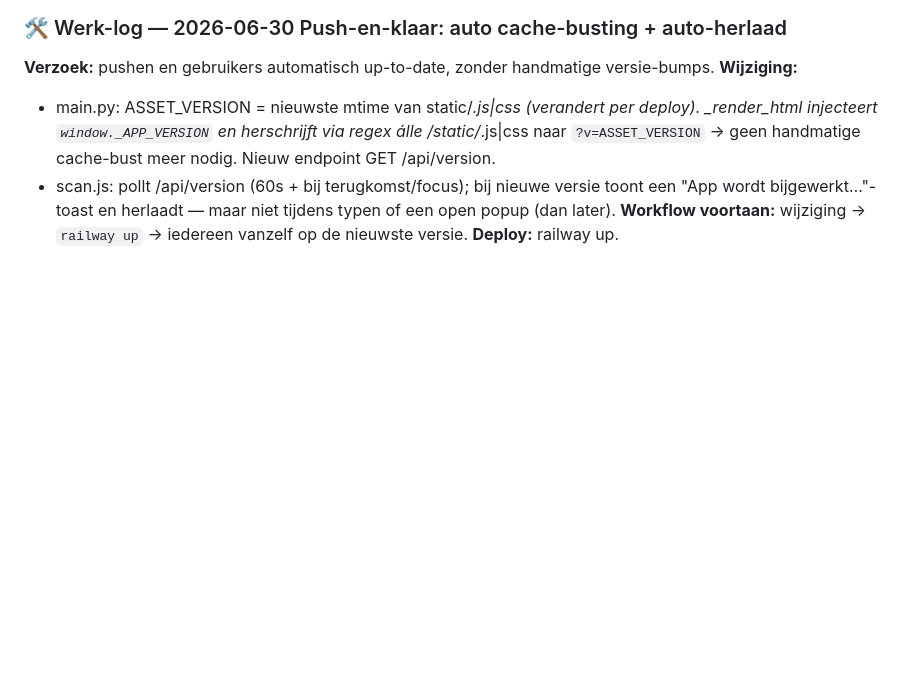
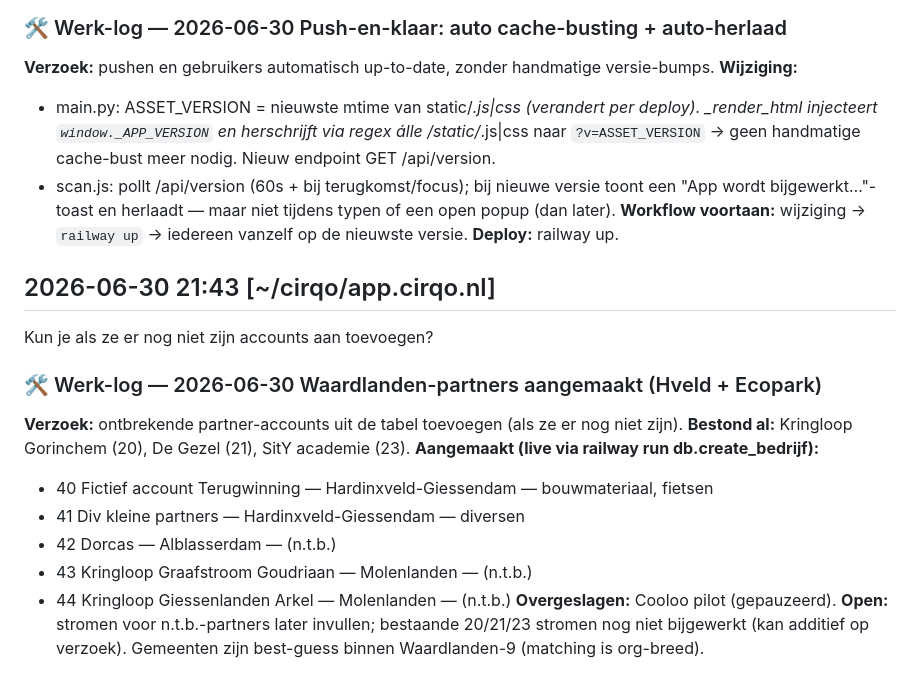
Before and after one commit to Joran1993/BAR, a Markdown page: .claude-log.md, the part around the change. GitHub-like rendering; blank space fills up the shorter version.

Commit message:
Logboek: Waardlanden-partners aangemaakt
Co-Authored-By: Claude Opus 4.8 <noreply@anthropic.com>

```diff
--- a/.claude-log.md
+++ b/.claude-log.md
@@ -414,3 +414,17 @@ ja graag
 - scan.js: pollt /api/version (60s + bij terugkomst/focus); bij nieuwe versie toont een "App wordt bijgewerkt…"-toast en herlaadt — maar niet tijdens typen of een open popup (dan later).
 **Workflow voortaan:** wijziging → `railway up` → iedereen vanzelf op de nieuwste versie.
 **Deploy:** railway up.
+
+## 2026-06-30 21:43  [~/cirqo/app.cirqo.nl]
+Kun je als ze er nog niet zijn accounts aan toevoegen?
+### 🛠️ Werk-log — 2026-06-30  Waardlanden-partners aangemaakt (Hveld + Ecopark)
+**Verzoek:** ontbrekende partner-accounts uit de tabel toevoegen (als ze er nog niet zijn).
+**Bestond al:** Kringloop Gorinchem (20), De Gezel (21), SitY academie (23).
+**Aangemaakt (live via railway run db.create_bedrijf):**
+- 40 Fictief account Terugwinning — Hardinxveld-Giessendam — bouwmateriaal, fietsen
+- 41 Div kleine partners — Hardinxveld-Giessendam — diversen
+- 42 Dorcas — Alblasserdam — (n.t.b.)
+- 43 Kringloop Graafstroom Goudriaan — Molenlanden — (n.t.b.)
+- 44 Kringloop Giessenlanden Arkel — Molenlanden — (n.t.b.)
+**Overgeslagen:** Cooloo pilot (gepauzeerd).
+**Open:** stromen voor n.t.b.-partners later invullen; bestaande 20/21/23 stromen nog niet bijgewerkt (kan additief op verzoek). Gemeenten zijn best-guess binnen Waardlanden-9 (matching is org-breed).
```
